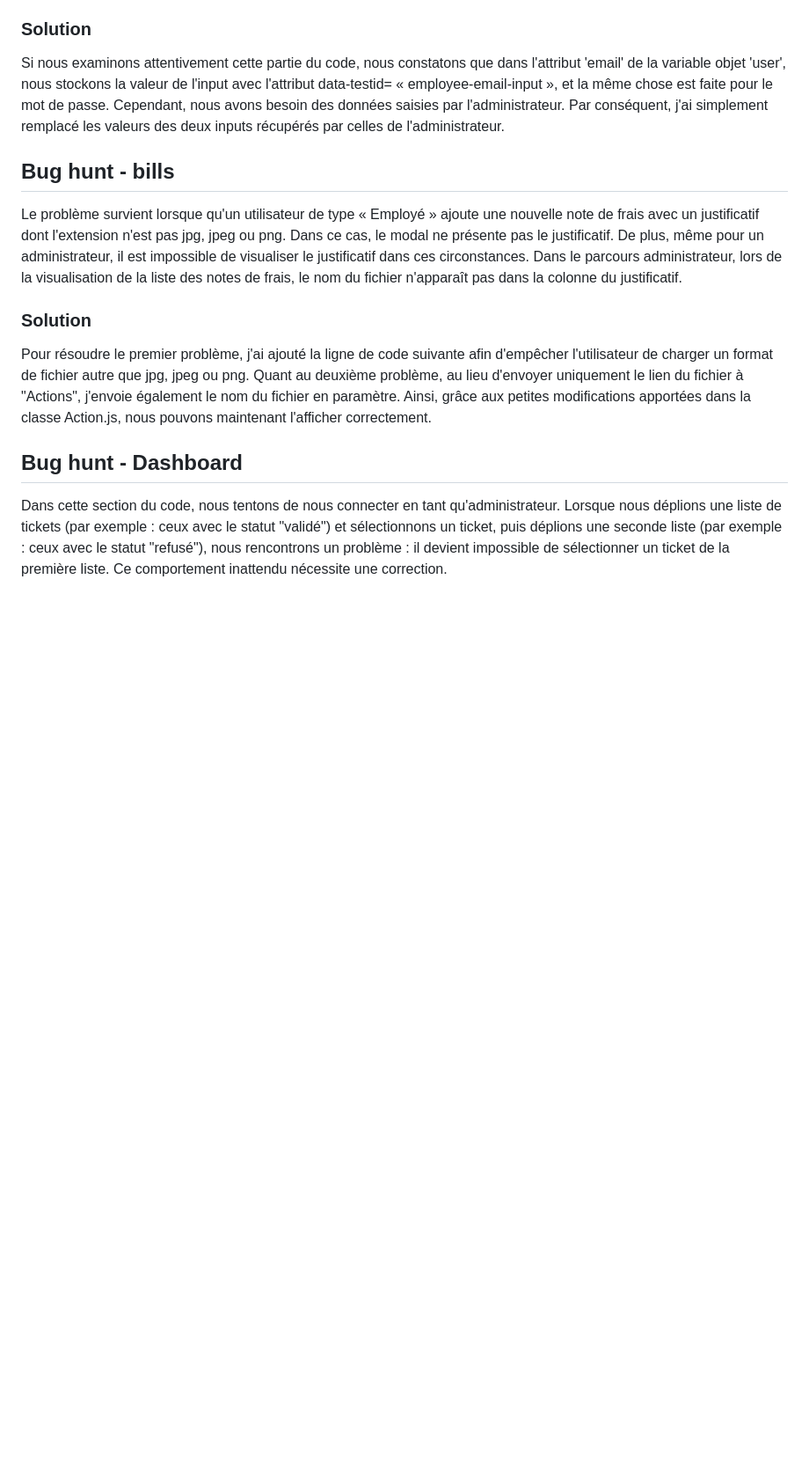
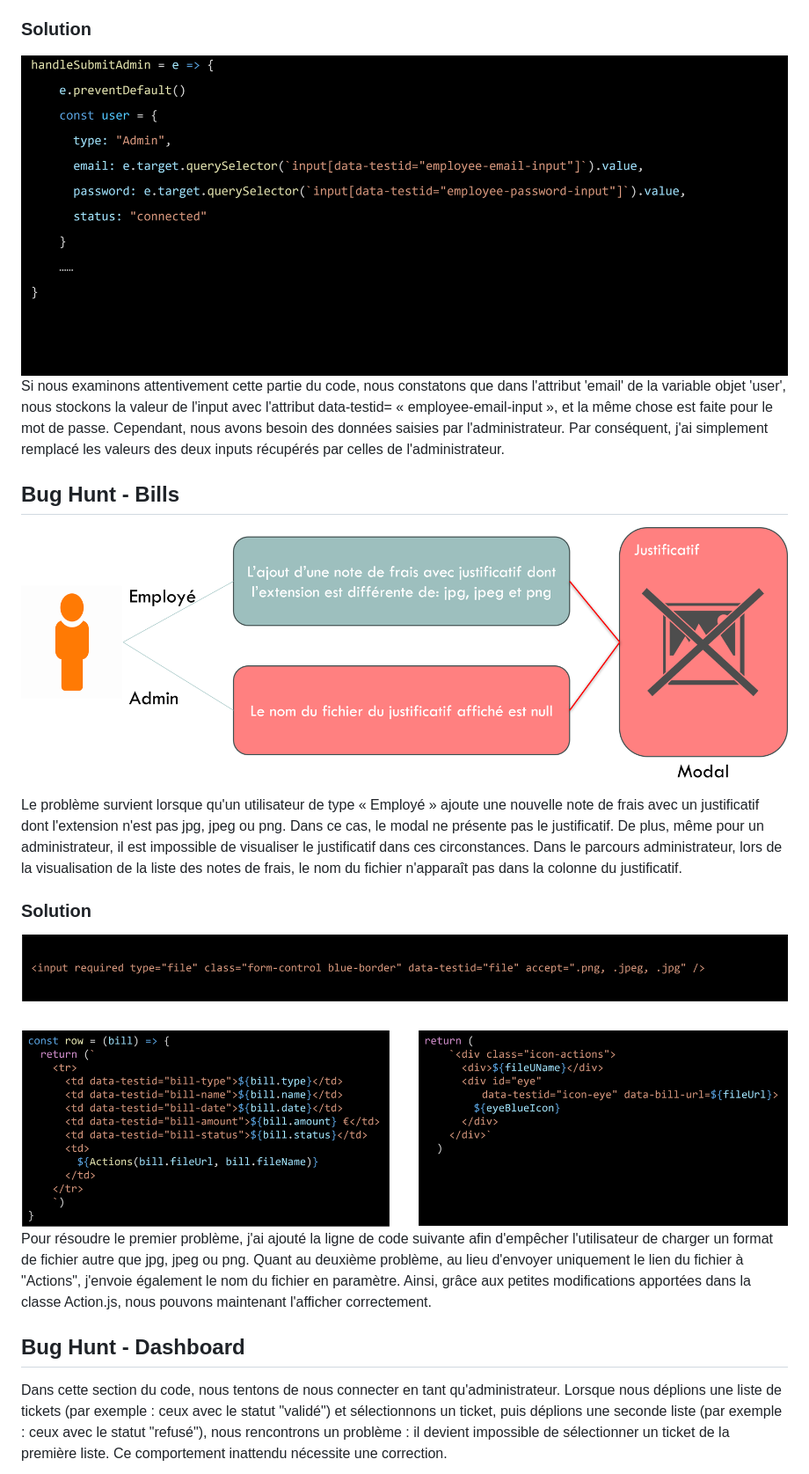
Before and after one commit to LEBDIOUA/Bill-App, a Markdown page: README.md, the part around the change printed below. Shown: that part at 88% size. Drawn GitHub-style; blank space fills up the shorter version.

```diff
--- a/README.md
+++ b/README.md
@@ -97,25 +99,24 @@ Pour remédier à cela, j'ai développé deux fonctions supplémentaires : l'une
 Dans le rapport de test "Login, si un administrateur remplit correctement les champs du Login, il devrait naviguer sur la page Dashboard", mais le test est passé au rouge.
 
 ### Solution
-
+![Bug report - Login : Solution](Images/bug-report-login-solution.png)
 Si nous examinons attentivement cette partie du code, nous constatons que dans l'attribut 'email' de la variable objet 'user', nous stockons la valeur de l'input avec l'attribut data-testid= « employee-email-input », et la même chose est faite pour le mot de passe.
 Cependant, nous avons besoin des données saisies par l'administrateur.
 Par conséquent, j'ai simplement remplacé les valeurs des deux inputs récupérés par celles de l'administrateur.
 
-## Bug hunt - bills
-
+## Bug Hunt - Bills
+![Bug Hunt - Bills](Images/bug-hunt-bills.png)
 Le problème survient lorsque qu'un utilisateur de type « Employé » ajoute une nouvelle note de frais avec un justificatif dont l'extension n'est pas jpg, jpeg ou png. Dans ce cas, le modal ne présente pas le justificatif.
 De plus, même pour un administrateur, il est impossible de visualiser le justificatif dans ces circonstances.
 Dans le parcours administrateur, lors de la visualisation de la liste des notes de frais, le nom du fichier n'apparaît pas dans la colonne du justificatif.
 
 ### Solution
-
+![Bug Hunt - Bills : Solution](Images/bug-hunt-bills-solution.png)
 Pour résoudre le premier problème, j'ai ajouté la ligne de code suivante afin d'empêcher l'utilisateur de charger un format de fichier autre que jpg, jpeg ou png.
 Quant au deuxième problème, au lieu d'envoyer uniquement le lien du fichier à "Actions", j'envoie également le nom du fichier en paramètre.
 Ainsi, grâce aux petites modifications apportées dans la classe Action.js, nous pouvons maintenant l'afficher correctement.
 
-## Bug hunt - Dashboard
-
+## Bug Hunt - Dashboard
 Dans cette section du code, nous tentons de nous connecter en tant qu'administrateur.
 Lorsque nous déplions une liste de tickets (par exemple : ceux avec le statut "validé") et sélectionnons un ticket, puis déplions une seconde liste (par exemple : ceux avec le statut "refusé"), nous rencontrons un problème : il devient impossible de sélectionner un ticket de la première liste.
 Ce comportement inattendu nécessite une correction.
```
Also changed, not shown: other parts of README.md (+12 -10 lines).
